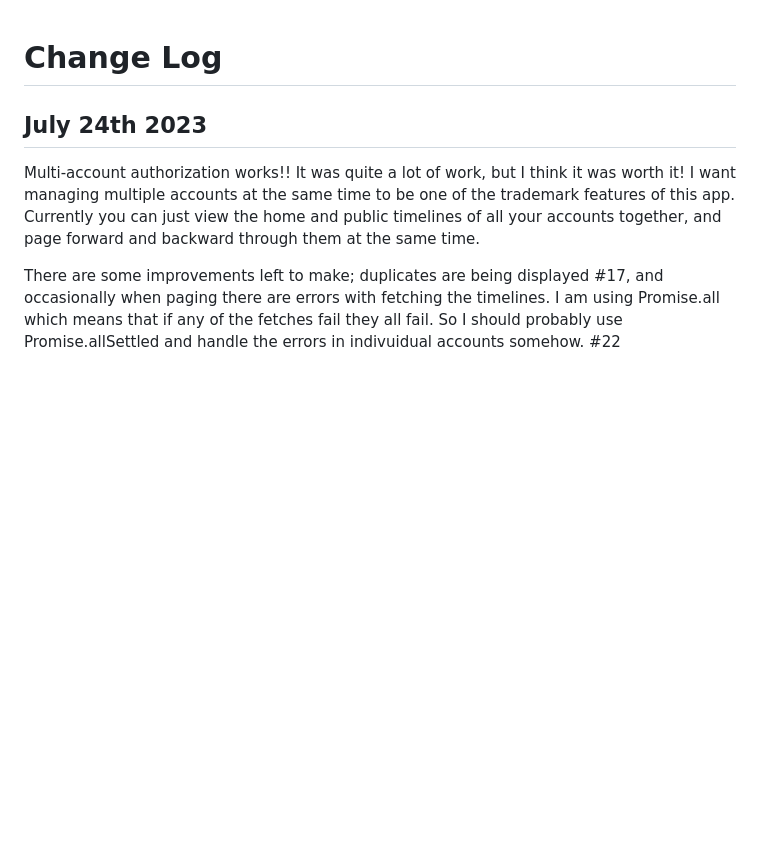
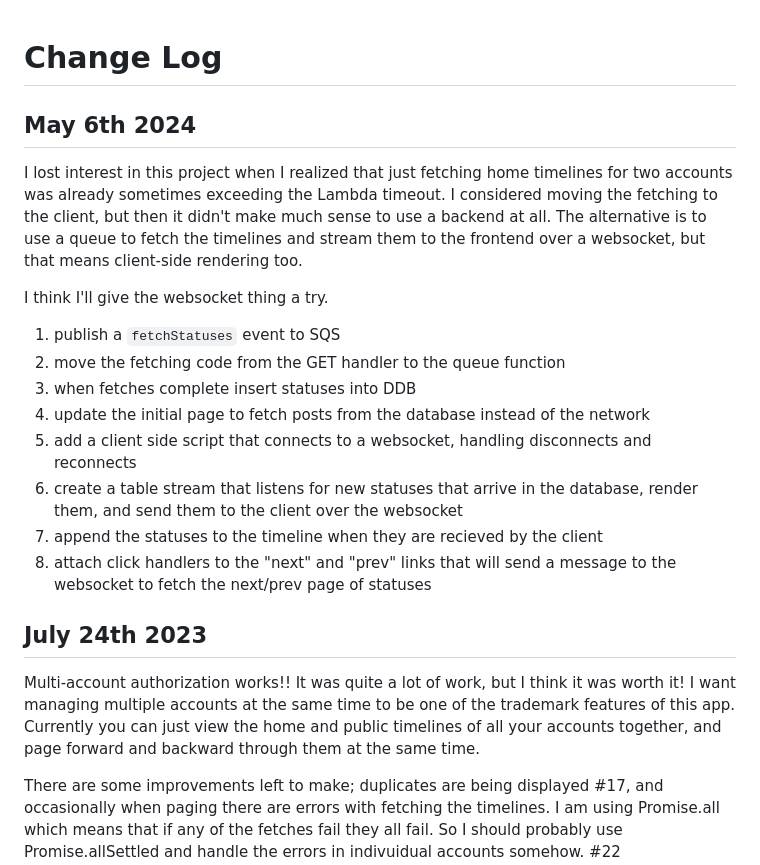
Before and after one commit to jessehattabaugh/schizo-social, a Markdown page: CHANGELOG.md, the part around the change. GitHub-like rendering; blank space fills up the shorter version.

Commit message:
the plan

```diff
--- a/CHANGELOG.md
+++ b/CHANGELOG.md
@@ -1,4 +1,19 @@
 # Change Log
+
+## May 6th 2024
+
+I lost interest in this project when I realized that just fetching home timelines for two accounts was already sometimes exceeding the Lambda timeout. I considered moving the fetching to the client, but then it didn't make much sense to use a backend at all. The alternative is to use a queue to fetch the timelines and stream them to the frontend over a websocket, but that means client-side rendering too.
+
+I think I'll give the websocket thing a try.
+
+1) publish a `fetchStatuses` event to SQS
+2) move the fetching code from the GET handler to the queue function
+3) when fetches complete insert statuses into DDB
+4) update the initial page to fetch posts from the database instead of the network
+5) add a client side script that connects to a websocket, handling disconnects and reconnects
+6) create a table stream that listens for new statuses that arrive in the database, render them, and send them to the client over the websocket
+7) append the statuses to the timeline when they are recieved by the client
+8) attach click handlers to the "next" and "prev" links that will send a message to the websocket to fetch the next/prev page of statuses
 
 ## July 24th 2023
 
```
